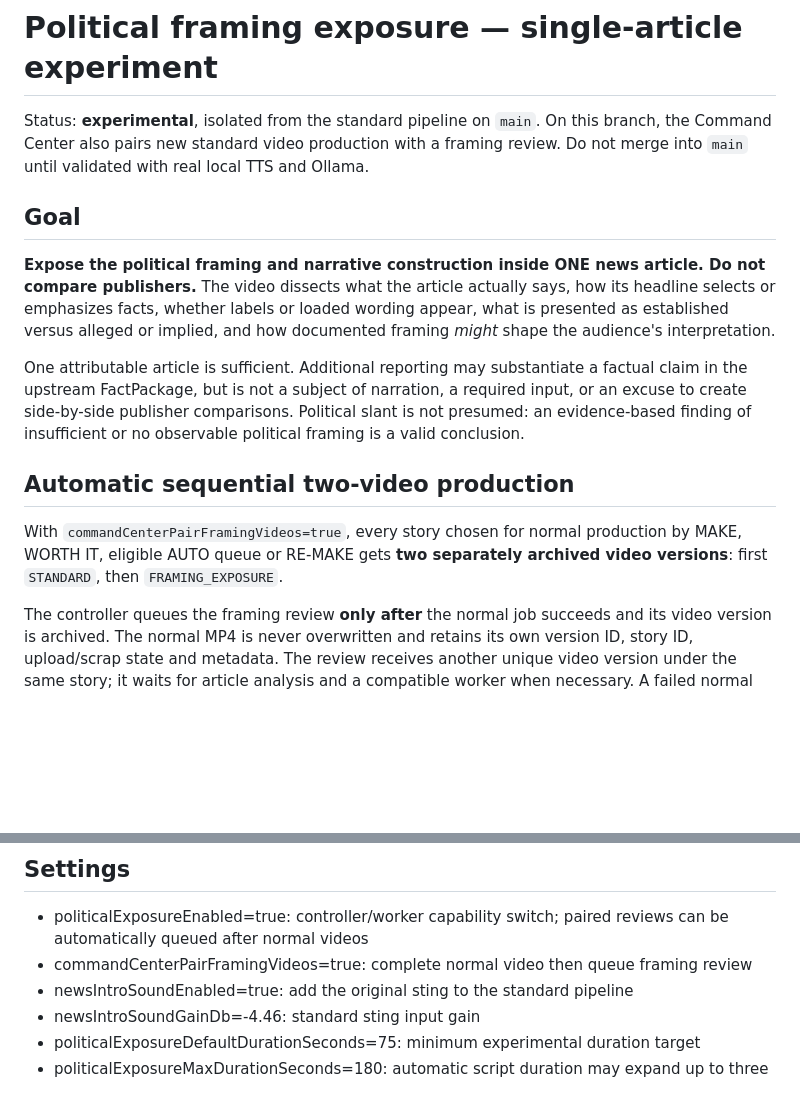
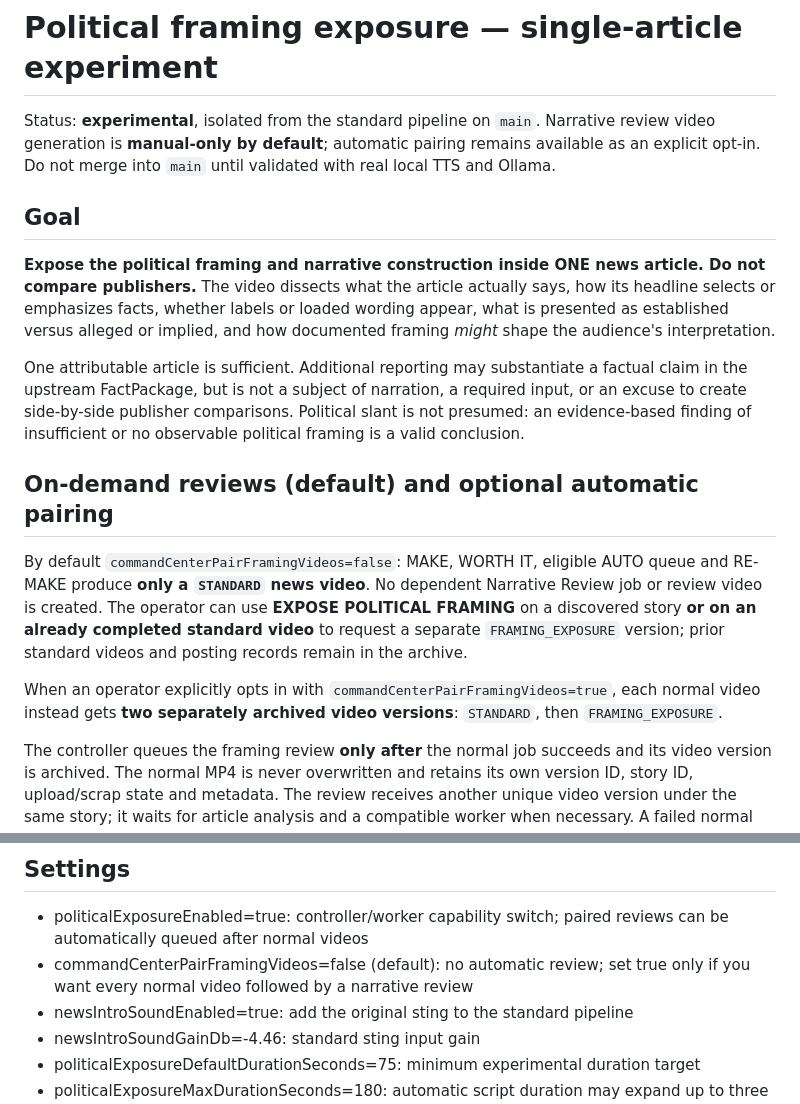
Before and after one commit to tndmadman/AutoNewsRoller, a Markdown page: docs/POLITICAL_FRAMING_EXPOSURE.md, 2 parts joined by grey strips. Rendered like a GitHub page; blank space fills up the shorter version.

Commit message:
Document manual-first narrative review workflow

```diff
--- a/docs/POLITICAL_FRAMING_EXPOSURE.md
+++ b/docs/POLITICAL_FRAMING_EXPOSURE.md
@@ -1,6 +1,6 @@
 # Political framing exposure — single-article experiment
 
-Status: **experimental**, isolated from the standard pipeline on `main`. On this branch, the Command Center also pairs new standard video production with a framing review. Do not merge into `main` until validated with real local TTS and Ollama.
+Status: **experimental**, isolated from the standard pipeline on `main`. Narrative review video generation is **manual-only by default**; automatic pairing remains available as an explicit opt-in. Do not merge into `main` until validated with real local TTS and Ollama.
 
 ## Goal
 
@@ -8,9 +8,11 @@ Status: **experimental**, isolated from the standard pipeline on `main`. On this
 
 One attributable article is sufficient. Additional reporting may substantiate a factual claim in the upstream FactPackage, but is not a subject of narration, a required input, or an excuse to create side-by-side publisher comparisons. Political slant is not presumed: an evidence-based finding of insufficient or no observable political framing is a valid conclusion.
 
-## Automatic sequential two-video production
+## On-demand reviews (default) and optional automatic pairing
 
-With `commandCenterPairFramingVideos=true`, every story chosen for normal production by MAKE, WORTH IT, eligible AUTO queue or RE-MAKE gets **two separately archived video versions**: first `STANDARD`, then `FRAMING_EXPOSURE`.
+By default `commandCenterPairFramingVideos=false`: MAKE, WORTH IT, eligible AUTO queue and RE-MAKE produce **only a `STANDARD` news video**. No dependent Narrative Review job or review video is created. The operator can use **EXPOSE POLITICAL FRAMING** on a discovered story **or on an already completed standard video** to request a separate `FRAMING_EXPOSURE` version; prior standard videos and posting records remain in the archive.
+
+When an operator explicitly opts in with `commandCenterPairFramingVideos=true`, each normal video instead gets **two separately archived video versions**: `STANDARD`, then `FRAMING_EXPOSURE`.
 
 The controller queues the framing review **only after** the normal job succeeds and its video version is archived. The normal MP4 is never overwritten and retains its own version ID, story ID, upload/scrap state and metadata. The review receives another unique video version under the same story; it waits for article analysis and a compatible worker when necessary. A failed normal job cannot spawn a review. If the framing review fails after its retry budget, the original version remains archived. The handoff is stored across controller restarts. Re-making a completed story starts another two-video cycle, leaving old versions untouched.
 
@@ -90,7 +92,7 @@ The sting uses FFmpeg-generated 784 Hz and 1046 Hz tones, faded and mixed undern
 ## Settings
 
 - politicalExposureEnabled=true: controller/worker capability switch; paired reviews can be automatically queued after normal videos
-- commandCenterPairFramingVideos=true: complete normal video then queue framing review
+- commandCenterPairFramingVideos=false (default): no automatic review; set true only if you want every normal video followed by a narrative review
 - newsIntroSoundEnabled=true: add the original sting to the standard pipeline
 - newsIntroSoundGainDb=-4.46: standard sting input gain
 - politicalExposureDefaultDurationSeconds=75: minimum experimental duration target
```
